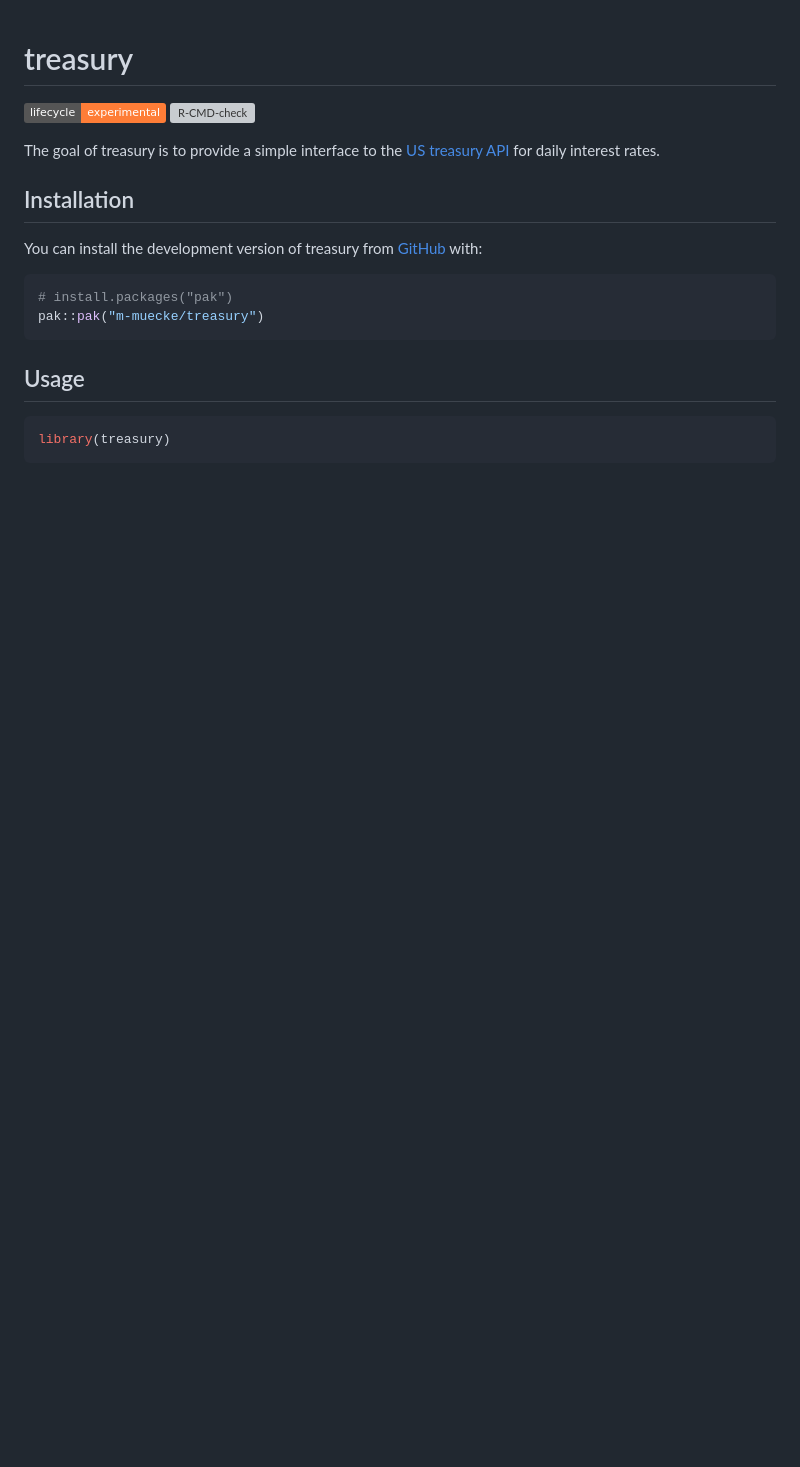
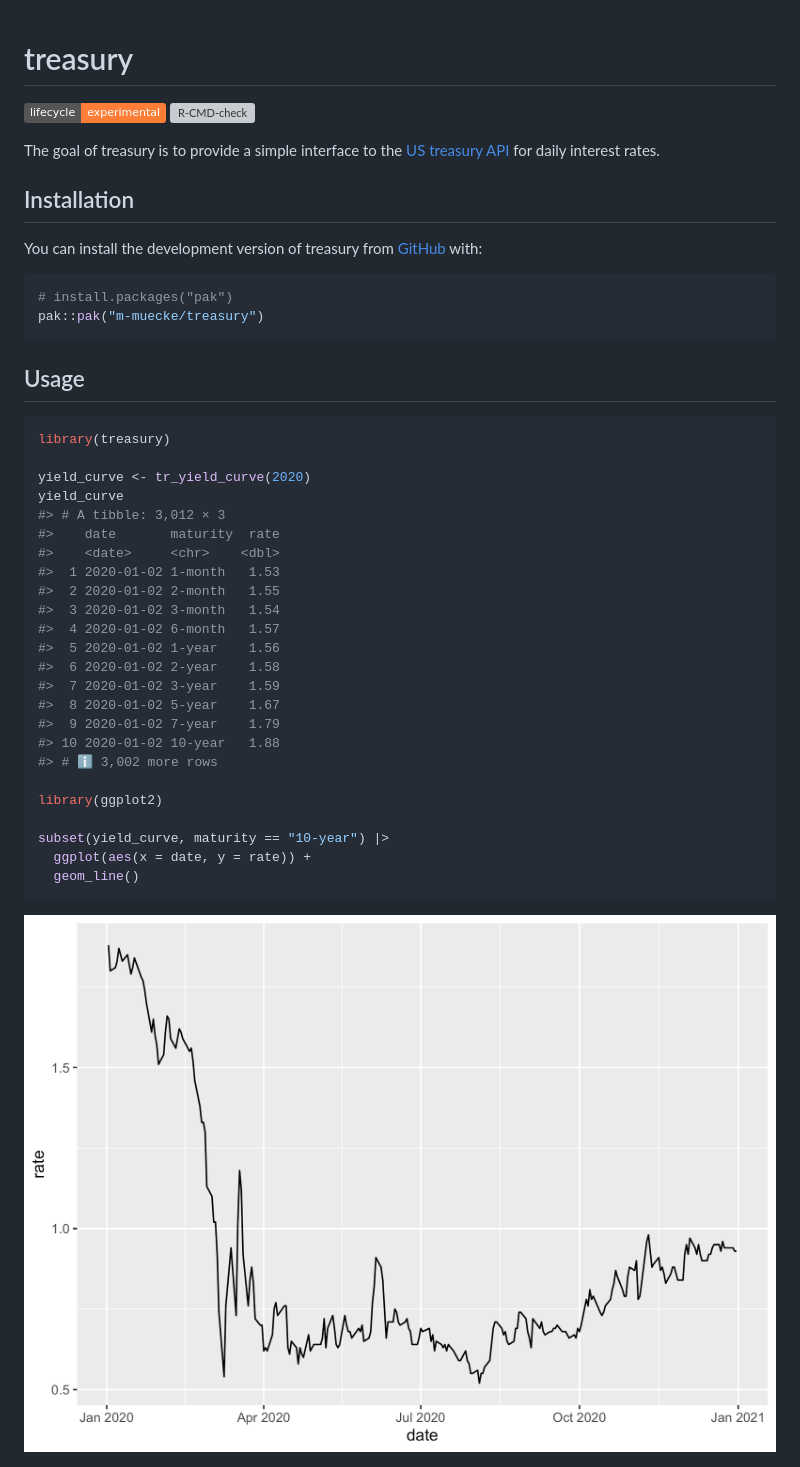
Before and after one commit to m-muecke/treasury, a Markdown page: README.md, the part around the change. Rendered like a GitHub page; pictures changed too: man/figures/README-demo-1.png (added); badges without logos; blank space fills up the shorter version; grey boxes are pictures that could not be loaded.

Commit message:
feat: parse output and readme example

````diff
--- a/README.md
+++ b/README.md
@@ -29,4 +29,29 @@ pak::pak("m-muecke/treasury")
 
 ``` r
 library(treasury)
+
+yield_curve <- tr_yield_curve(2020)
+yield_curve
+#> # A tibble: 3,012 × 3
+#>    date       maturity  rate
+#>    <date>     <chr>    <dbl>
+#>  1 2020-01-02 1-month   1.53
+#>  2 2020-01-02 2-month   1.55
+#>  3 2020-01-02 3-month   1.54
+#>  4 2020-01-02 6-month   1.57
+#>  5 2020-01-02 1-year    1.56
+#>  6 2020-01-02 2-year    1.58
+#>  7 2020-01-02 3-year    1.59
+#>  8 2020-01-02 5-year    1.67
+#>  9 2020-01-02 7-year    1.79
+#> 10 2020-01-02 10-year   1.88
+#> # ℹ 3,002 more rows
+
+library(ggplot2)
+
+subset(yield_curve, maturity == "10-year") |>
+  ggplot(aes(x = date, y = rate)) +
+  geom_line()
 ```
+
+<img src="man/figures/README-demo-1.png" width="100%" />
````
Also changed, not shown: 3 other files.
